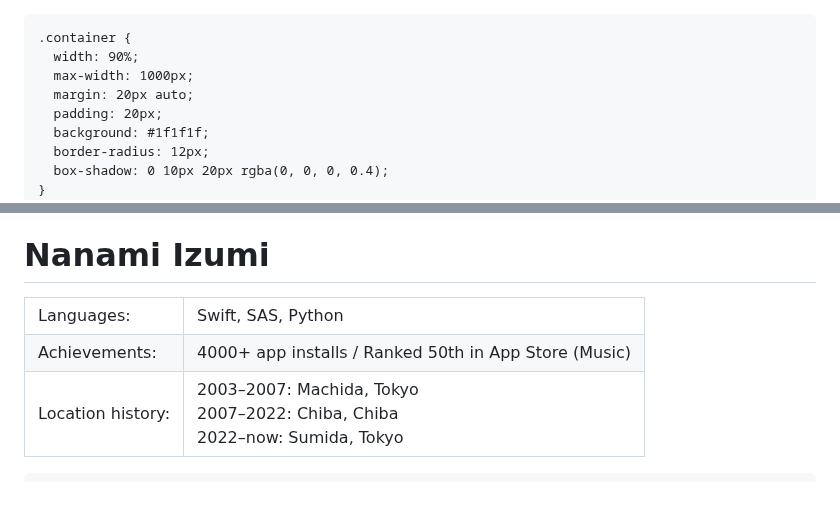
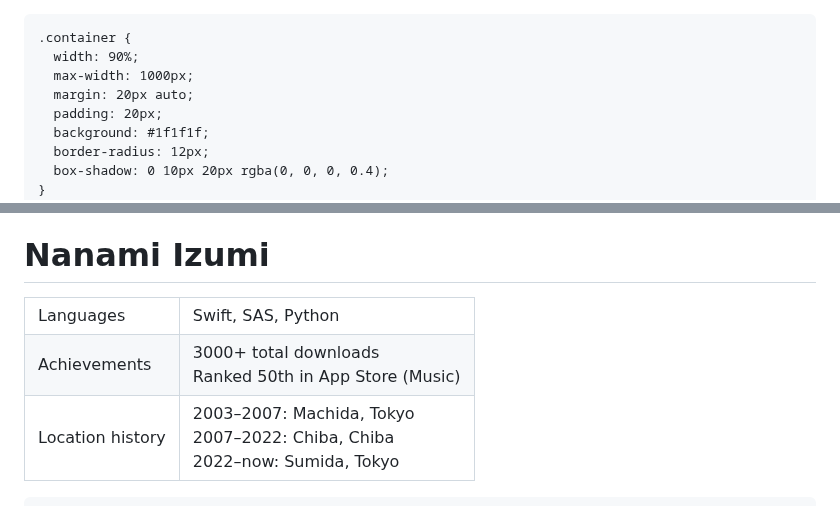
Before and after one commit to izuminanami/izuminanami.github.io, a Markdown page: README.md, 2 parts joined by grey strips. Drawn GitHub-style.

```diff
--- a/README.md
+++ b/README.md
@@ -1,4 +1,3 @@
-<!DOCTYPE html>
 <html lang="ja">
 <head>
   <meta charset="UTF-8" />
@@ -195,15 +194,18 @@
   <h1>Nanami Izumi</h1>
   <table class="profile-table">
     <tr>
-      <td class="label">Languages:</td>
+      <td class="label">Languages</td>
       <td>Swift, SAS, Python</td>
     </tr>
     <tr>
-      <td class="label">Achievements:</td>
-      <td>4000+ app installs / Ranked 50th in App Store (Music)</td>
+      <td class="label">Achievements</td>
+      <td>
+        3000+ total downloads<br>
+        Ranked 50th in App Store (Music)
+      </td>
     </tr>
     <tr>
-      <td class="label" style="vertical-align: top;">Location history:</td>
+      <td class="label" style="vertical-align: top;">Location history</td>
       <td>
         2003–2007: Machida, Tokyo<br>
         2007–2022: Chiba, Chiba<br>
```
